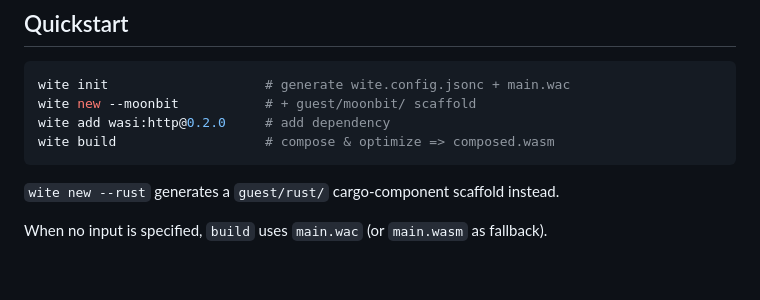
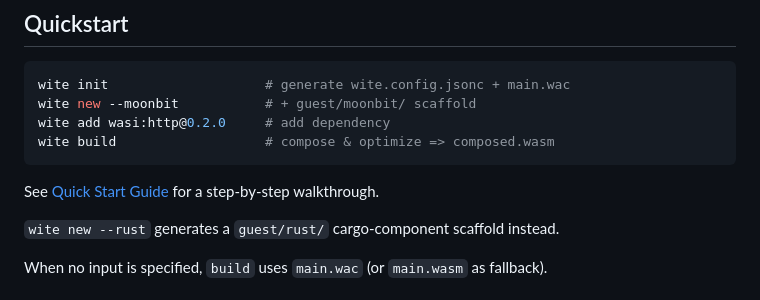
Before and after one commit to mizchi/wite, a Markdown page: README.md, the part around the change. Rendered like a GitHub page; blank space fills up the shorter version.

````diff
--- a/README.md
+++ b/README.md
@@ -35,6 +35,8 @@ wite new --moonbit           # + guest/moonbit/ scaffold
 wite add wasi:http@0.2.0     # add dependency
 wite build                   # compose & optimize => composed.wasm
 ```
+
+See [Quick Start Guide](docs/quick-start.md) for a step-by-step walkthrough.
 
 `wite new --rust` generates a `guest/rust/` cargo-component scaffold instead.
 
````
Also changed, not shown: README.ja.md (+2 -0 lines), docs/quick-start.md (added, +127 -0 lines).
